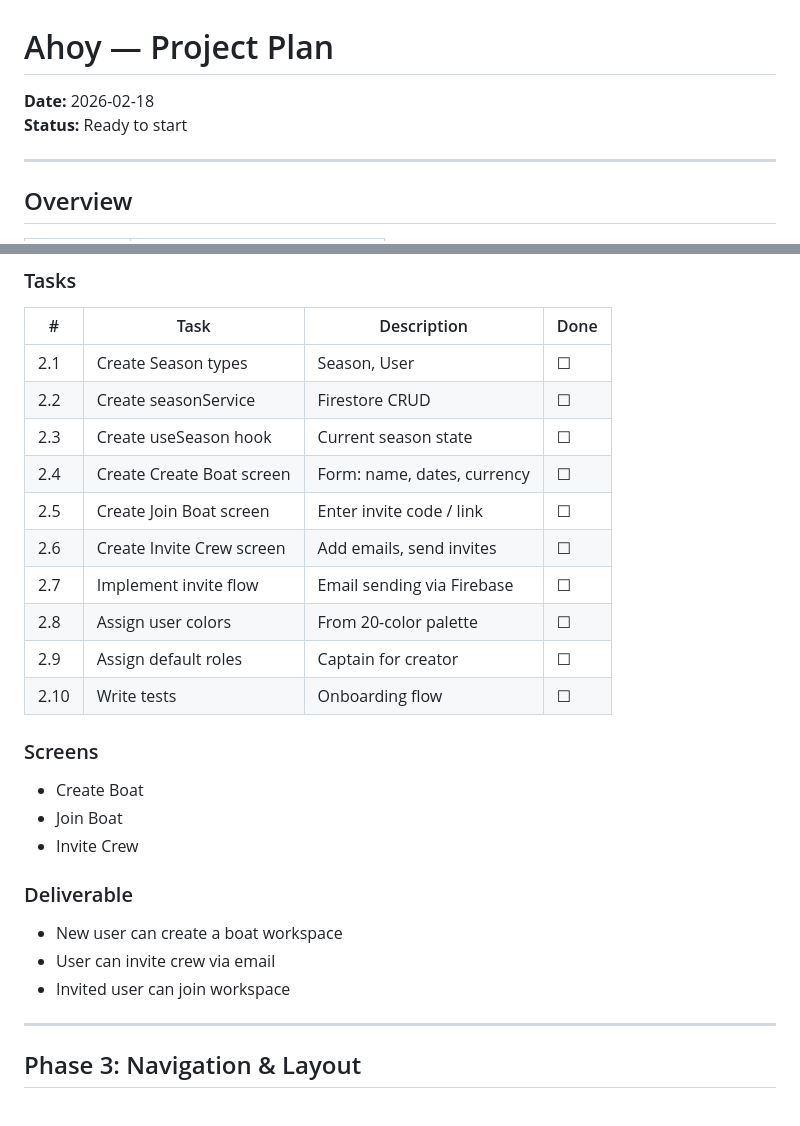
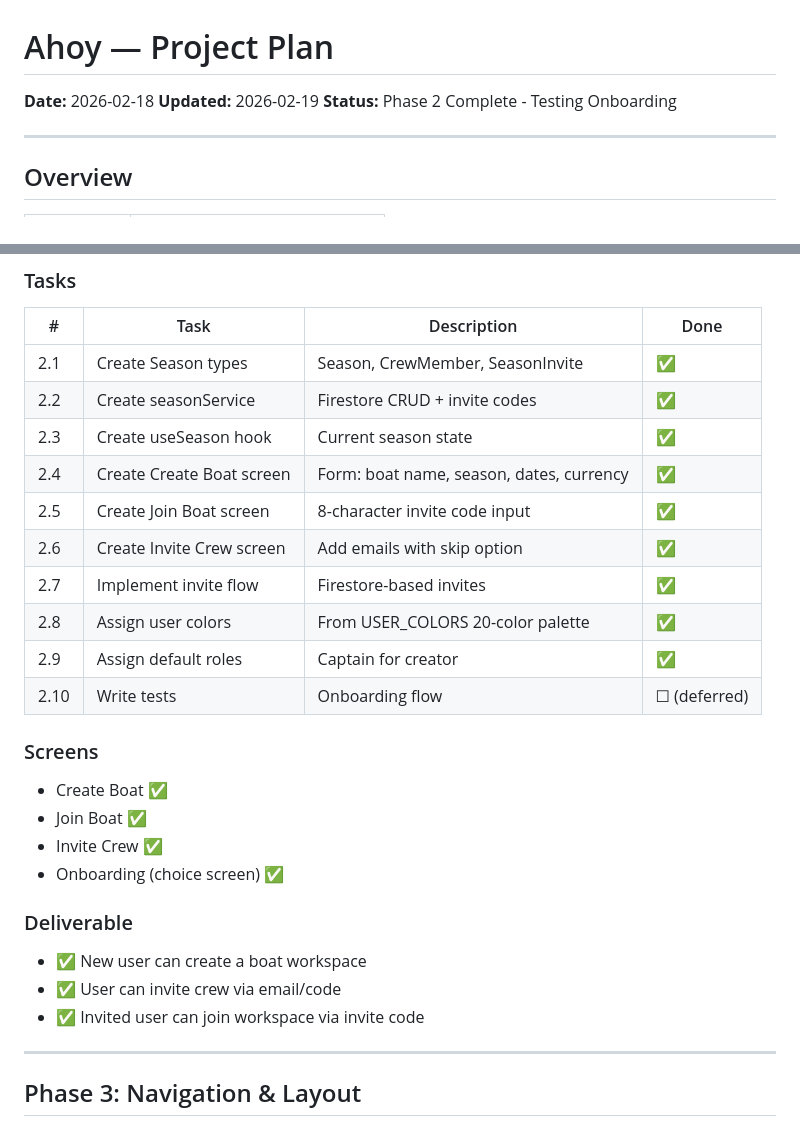
Before and after one commit to Pliketiplok00/ahoyapp, a Markdown page: docs/Ahoy_Project_Plan.md, 2 parts joined by grey strips. Drawn GitHub-style.

```diff
--- a/docs/Ahoy_Project_Plan.md
+++ b/docs/Ahoy_Project_Plan.md
@@ -1,7 +1,8 @@
 # Ahoy — Project Plan
 
 **Date:** 2026-02-18
-**Status:** Ready to start
+**Updated:** 2026-02-19
+**Status:** Phase 2 Complete - Testing Onboarding
 
 ---
 
@@ -75,26 +81,27 @@
 
 | # | Task | Description | Done |
 |---|------|-------------|------|
-| 2.1 | Create Season types | Season, User | ☐ |
-| 2.2 | Create seasonService | Firestore CRUD | ☐ |
-| 2.3 | Create useSeason hook | Current season state | ☐ |
-| 2.4 | Create Create Boat screen | Form: name, dates, currency | ☐ |
-| 2.5 | Create Join Boat screen | Enter invite code / link | ☐ |
-| 2.6 | Create Invite Crew screen | Add emails, send invites | ☐ |
-| 2.7 | Implement invite flow | Email sending via Firebase | ☐ |
-| 2.8 | Assign user colors | From 20-color palette | ☐ |
-| 2.9 | Assign default roles | Captain for creator | ☐ |
-| 2.10 | Write tests | Onboarding flow | ☐ |
+| 2.1 | Create Season types | Season, CrewMember, SeasonInvite | ✅ |
+| 2.2 | Create seasonService | Firestore CRUD + invite codes | ✅ |
+| 2.3 | Create useSeason hook | Current season state | ✅ |
+| 2.4 | Create Create Boat screen | Form: boat name, season, dates, currency | ✅ |
+| 2.5 | Create Join Boat screen | 8-character invite code input | ✅ |
+| 2.6 | Create Invite Crew screen | Add emails with skip option | ✅ |
+| 2.7 | Implement invite flow | Firestore-based invites | ✅ |
+| 2.8 | Assign user colors | From USER_COLORS 20-color palette | ✅ |
+| 2.9 | Assign default roles | Captain for creator | ✅ |
+| 2.10 | Write tests | Onboarding flow | ☐ (deferred) |
 
 ### Screens
-- Create Boat
-- Join Boat
-- Invite Crew
+- Create Boat ✅
+- Join Boat ✅
+- Invite Crew ✅
+- Onboarding (choice screen) ✅
 
 ### Deliverable
-- New user can create a boat workspace
-- User can invite crew via email
-- Invited user can join workspace
+- ✅ New user can create a boat workspace
+- ✅ User can invite crew via email/code
+- ✅ Invited user can join workspace via invite code
 
 ---
 
```
Also changed, not shown: other parts of docs/Ahoy_Project_Plan.md (+34 -29 lines), docs/logs/2026-02-18.md (+8 -1 lines), docs/logs/2026-02-19.md (added, +84 -0 lines).
